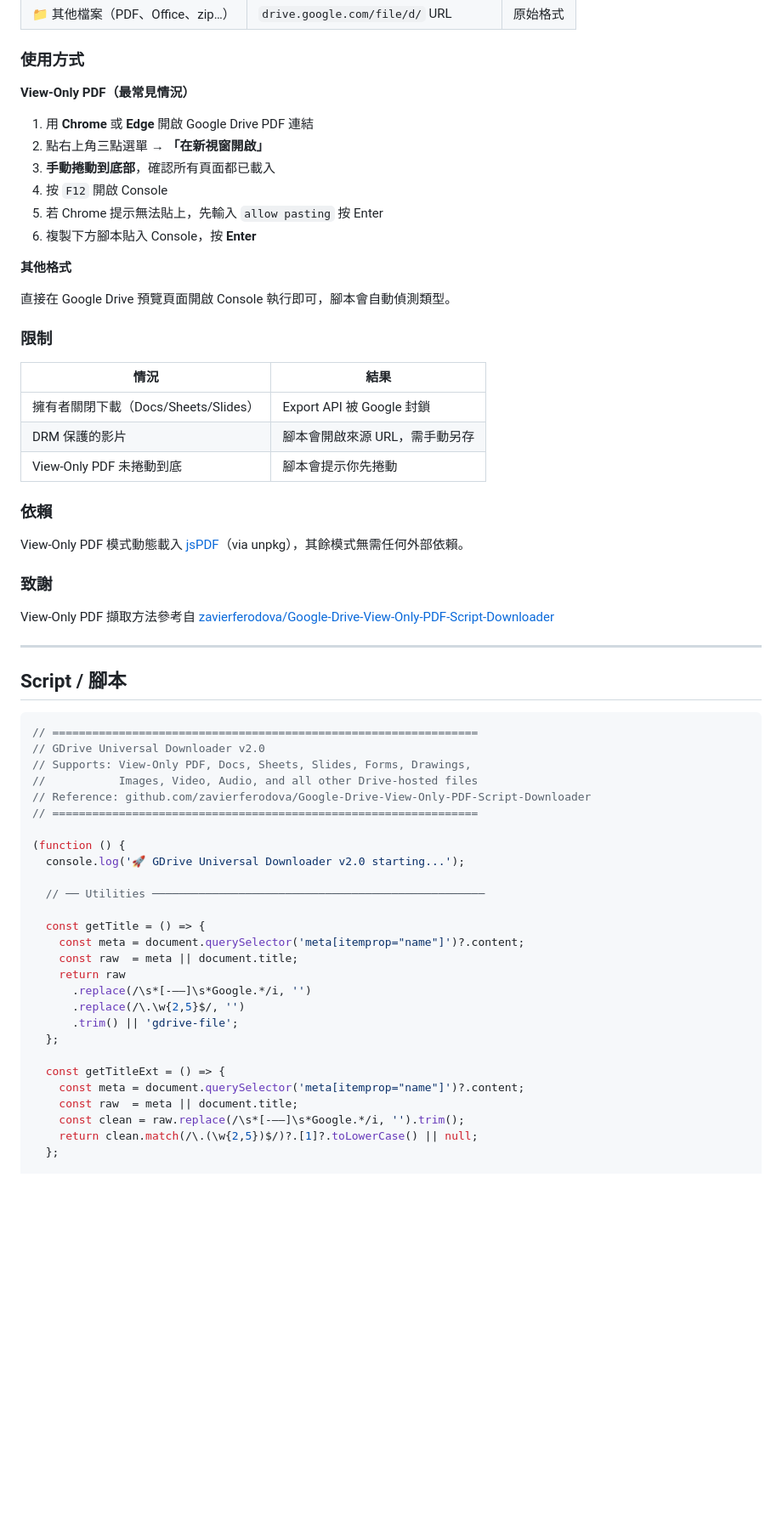
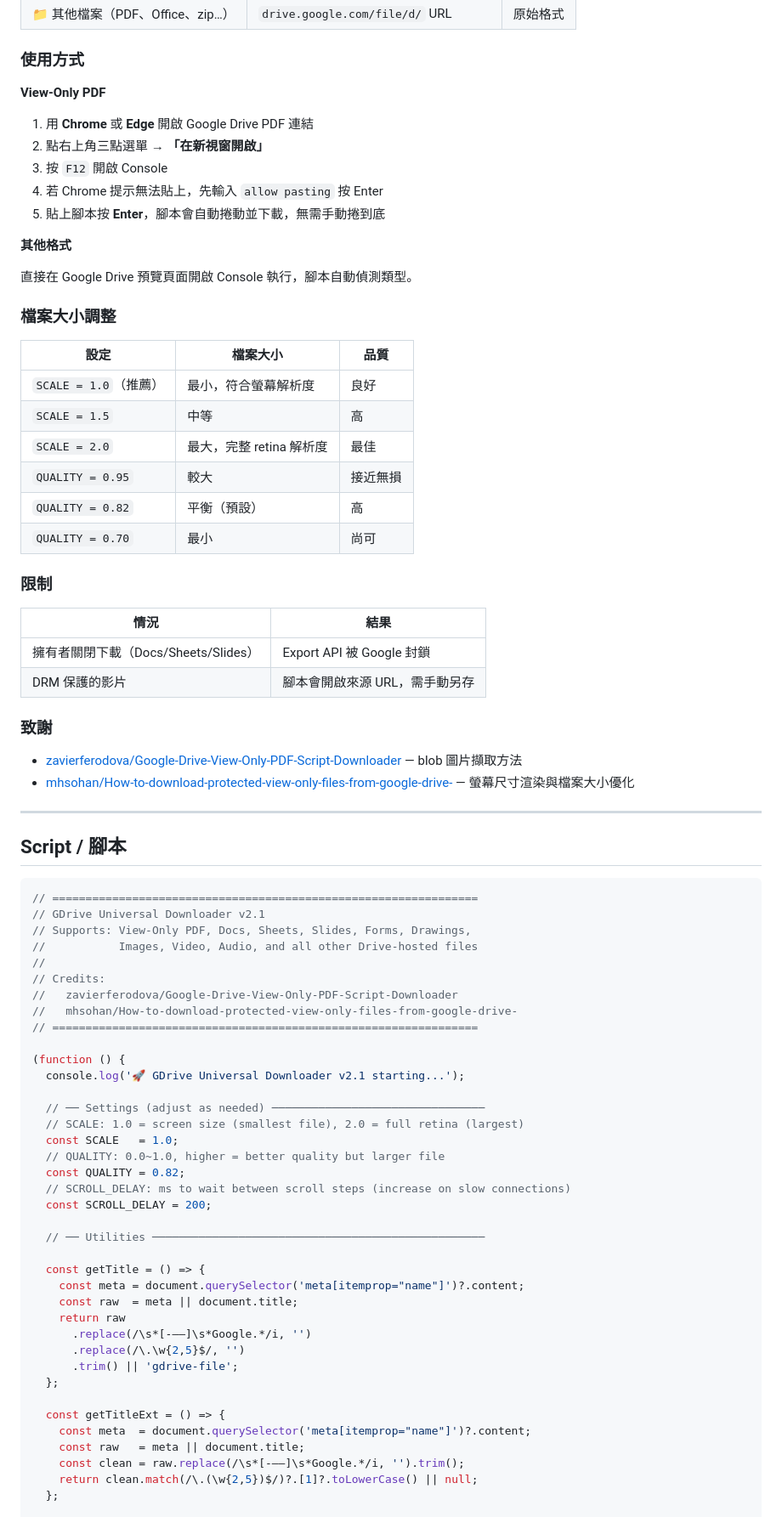
Before and after one commit to rudinyu/gdrive-universal-downloader, a Markdown page: README.md, the part around one of its changes. Shown at 85% size. Drawn GitHub-style; blank space fills up the shorter version.

Commit message:
feat: v2.1 - fix file size (display size), auto-scroll, configurable quality

````diff
--- a/README.md
+++ b/README.md
@@ -83,18 +89,28 @@ View-Only PDF capture method based on [zavierferodova/Google-Drive-View-Only-PDF
 
 ### 使用方式
 
-**View-Only PDF（最常見情況）**
+**View-Only PDF**
 
 1. 用 **Chrome** 或 **Edge** 開啟 Google Drive PDF 連結
 2. 點右上角三點選單 → **「在新視窗開啟」**
-3. **手動捲動到底部**，確認所有頁面都已載入
-4. 按 `F12` 開啟 Console
-5. 若 Chrome 提示無法貼上，先輸入 `allow pasting` 按 Enter
-6. 複製下方腳本貼入 Console，按 **Enter**
+3. 按 `F12` 開啟 Console
+4. 若 Chrome 提示無法貼上，先輸入 `allow pasting` 按 Enter
+5. 貼上腳本按 **Enter**，腳本會自動捲動並下載，無需手動捲到底
 
 **其他格式**
 
-直接在 Google Drive 預覽頁面開啟 Console 執行即可，腳本會自動偵測類型。
+直接在 Google Drive 預覽頁面開啟 Console 執行，腳本自動偵測類型。
+
+### 檔案大小調整
+
+| 設定 | 檔案大小 | 品質 |
+|------|---------|------|
+| `SCALE = 1.0`（推薦） | 最小，符合螢幕解析度 | 良好 |
+| `SCALE = 1.5` | 中等 | 高 |
+| `SCALE = 2.0` | 最大，完整 retina 解析度 | 最佳 |
+| `QUALITY = 0.95` | 較大 | 接近無損 |
+| `QUALITY = 0.82` | 平衡（預設） | 高 |
+| `QUALITY = 0.70` | 最小 | 尚可 |
 
 ### 限制
 
@@ -102,15 +118,11 @@ View-Only PDF capture method based on [zavierferodova/Google-Drive-View-Only-PDF
 |------|------|
 | 擁有者關閉下載（Docs/Sheets/Slides） | Export API 被 Google 封鎖 |
 | DRM 保護的影片 | 腳本會開啟來源 URL，需手動另存 |
-| View-Only PDF 未捲動到底 | 腳本會提示你先捲動 |
-
-### 依賴
-
-View-Only PDF 模式動態載入 [jsPDF](https://github.com/parallax/jsPDF)（via unpkg），其餘模式無需任何外部依賴。
 
 ### 致謝
 
-View-Only PDF 擷取方法參考自 [zavierferodova/Google-Drive-View-Only-PDF-Script-Downloader](https://github.com/zavierferodova/Google-Drive-View-Only-PDF-Script-Downloader)
+- [zavierferodova/Google-Drive-View-Only-PDF-Script-Downloader](https://github.com/zavierferodova/Google-Drive-View-Only-PDF-Script-Downloader) — blob 圖片擷取方法
+- [mhsohan/How-to-download-protected-view-only-files-from-google-drive-](https://github.com/mhsohan/How-to-download-protected-view-only-files-from-google-drive-) — 螢幕尺寸渲染與檔案大小優化
 
 ---
 
@@ -118,14 +130,25 @@ View-Only PDF 擷取方法參考自 [zavierferodova/Google-Drive-View-Only-PDF-S
 
 ```javascript
 // ================================================================
-// GDrive Universal Downloader v2.0
+// GDrive Universal Downloader v2.1
 // Supports: View-Only PDF, Docs, Sheets, Slides, Forms, Drawings,
 //           Images, Video, Audio, and all other Drive-hosted files
-// Reference: github.com/zavierferodova/Google-Drive-View-Only-PDF-Script-Downloader
+//
+// Credits:
+//   zavierferodova/Google-Drive-View-Only-PDF-Script-Downloader
+//   mhsohan/How-to-download-protected-view-only-files-from-google-drive-
 // ================================================================
 
 (function () {
-  console.log('🚀 GDrive Universal Downloader v2.0 starting...');
+  console.log('🚀 GDrive Universal Downloader v2.1 starting...');
+
+  // ── Settings (adjust as needed) ────────────────────────────────
+  // SCALE: 1.0 = screen size (smallest file), 2.0 = full retina (largest)
+  const SCALE   = 1.0;
+  // QUALITY: 0.0~1.0, higher = better quality but larger file
+  const QUALITY = 0.82;
+  // SCROLL_DELAY: ms to wait between scroll steps (increase on slow connections)
+  const SCROLL_DELAY = 200;
 
   // ── Utilities ──────────────────────────────────────────────────
 
@@ -139,8 +162,8 @@ View-Only PDF 擷取方法參考自 [zavierferodova/Google-Drive-View-Only-PDF-S
   };
 
   const getTitleExt = () => {
-    const meta = document.querySelector('meta[itemprop="name"]')?.content;
-    const raw  = meta || document.title;
+    const meta  = document.querySelector('meta[itemprop="name"]')?.content;
+    const raw   = meta || document.title;
     const clean = raw.replace(/\s*[-–—]\s*Google.*/i, '').trim();
     return clean.match(/\.(\w{2,5})$/)?.[1]?.toLowerCase() || null;
   };
````
Also changed, not shown: other parts of README.md (+110 -64 lines).
